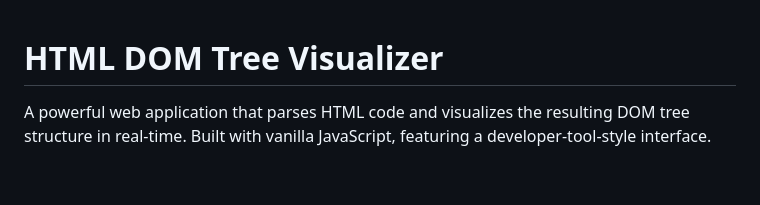
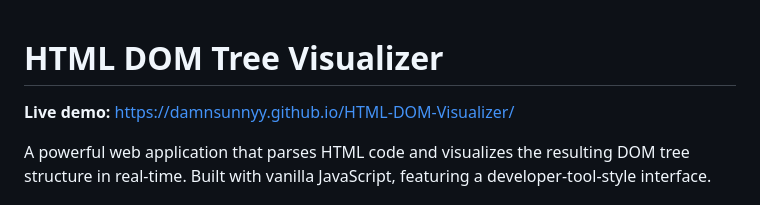
Before and after one commit to damnsunnyy/HTML-DOM-Visualizer, a Markdown page: README.md, the part around the change. Rendered like a GitHub page; blank space fills up the shorter version.

Commit message:
Add live demo link to README

```diff
--- a/README.md
+++ b/README.md
@@ -1,4 +1,6 @@
 # HTML DOM Tree Visualizer
+
+**Live demo:** [https://damnsunnyy.github.io/HTML-DOM-Visualizer/](https://damnsunnyy.github.io/HTML-DOM-Visualizer/)
 
 A powerful web application that parses HTML code and visualizes the resulting DOM tree structure in real-time. Built with vanilla JavaScript, featuring a developer-tool-style interface.
 
```
